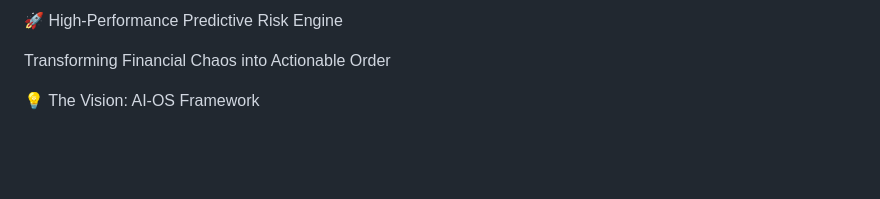
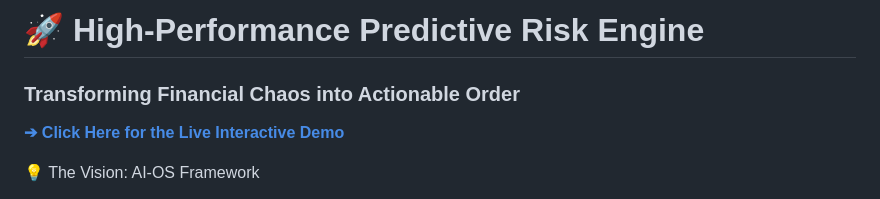
Before and after one commit to Live2Bloom/predictive-risk-engine, a Markdown page: README.md, the part around the change. Drawn GitHub-style; blank space fills up the shorter version.

Commit message:
Enhance README with demo link and formatting
Added a demo link and improved formatting in README.

```diff
--- a/README.md
+++ b/README.md
@@ -1,6 +1,7 @@
-🚀 High-Performance Predictive Risk Engine
+# 🚀 High-Performance Predictive Risk Engine
+### Transforming Financial Chaos into Actionable Order
 
-Transforming Financial Chaos into Actionable Order
+**[➔ Click Here for the Live Interactive Demo](https://predictive-risk-engine-production.up.railway.app)**
 
 💡 The Vision: AI-OS Framework
 
```
